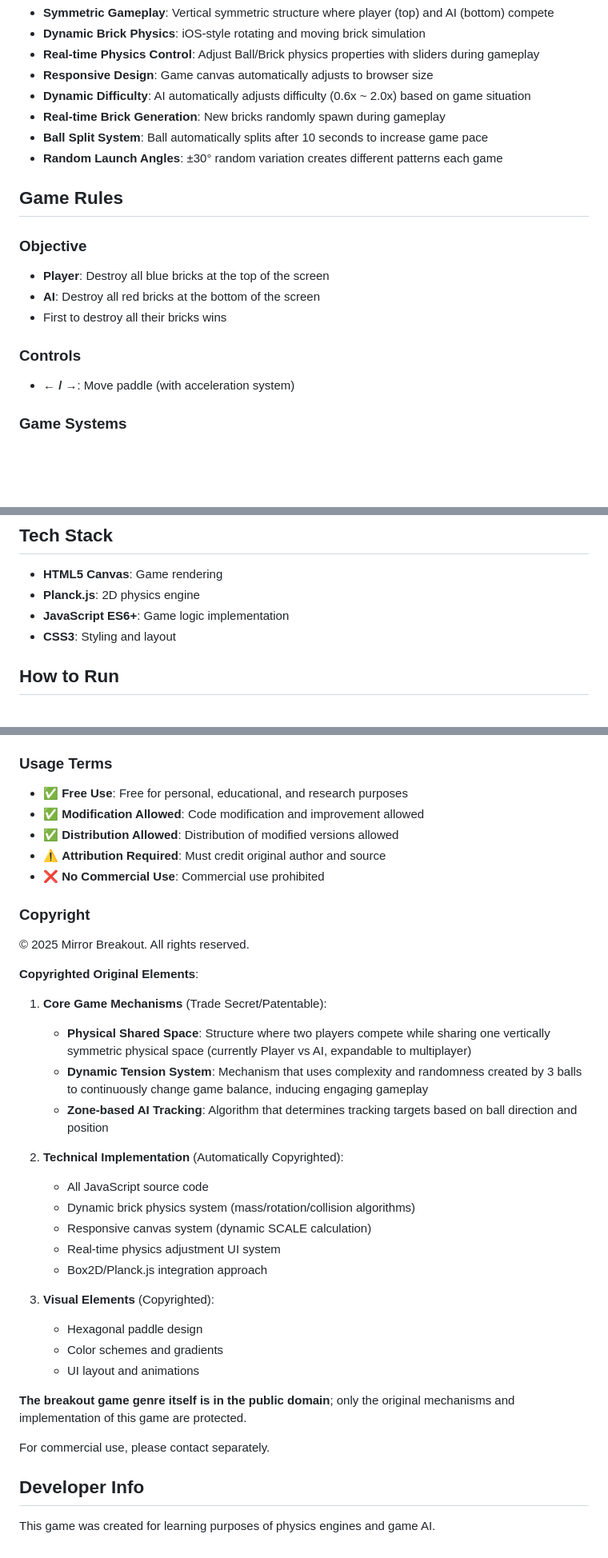
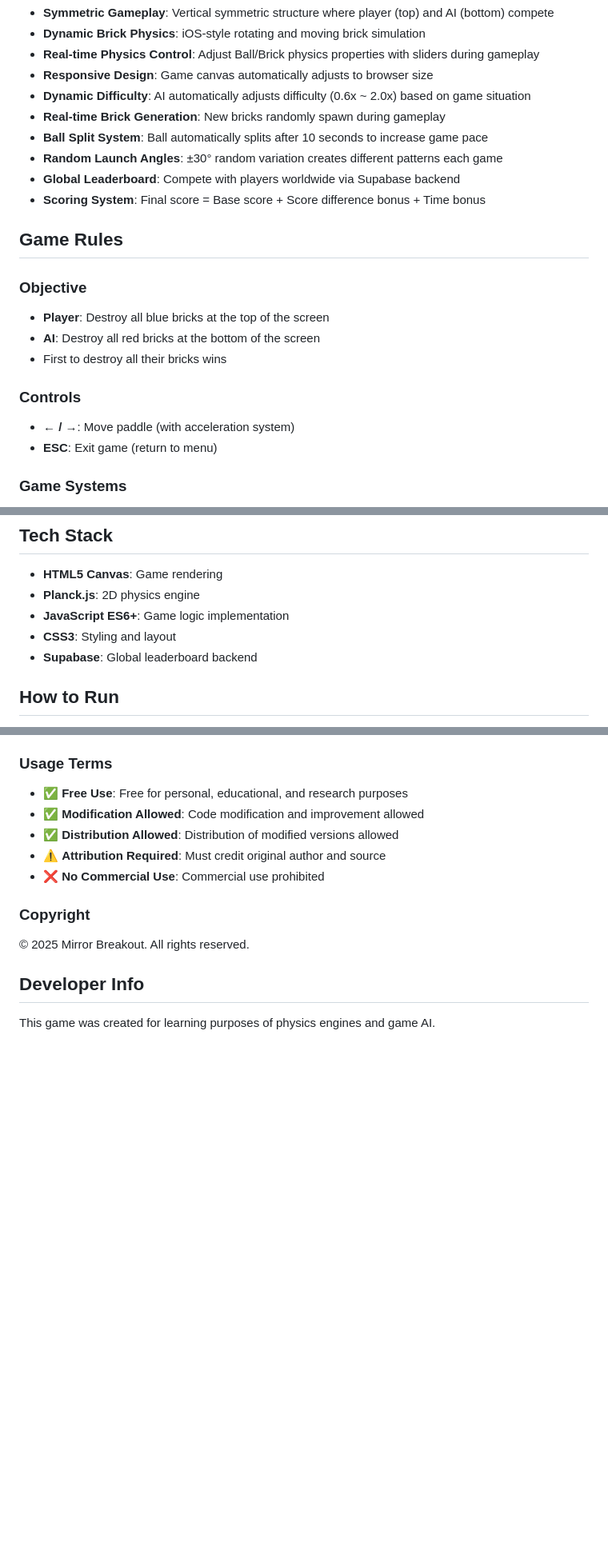
Before and after one commit to gogodevelop2/mirror-breakout, a Markdown page: README.md, 3 parts joined by grey strips. Shown at 80% size. Drawn GitHub-style; blank space fills up the shorter version.

```diff
--- a/README.md
+++ b/README.md
@@ -148,6 +146,8 @@ game-test01/
 - **Real-time Brick Generation**: New bricks randomly spawn during gameplay
 - **Ball Split System**: Ball automatically splits after 10 seconds to increase game pace
 - **Random Launch Angles**: ±30° random variation creates different patterns each game
+- **Global Leaderboard**: Compete with players worldwide via Supabase backend
+- **Scoring System**: Final score = Base score + Score difference bonus + Time bonus
 
 ## Game Rules
 
@@ -158,6 +158,7 @@ game-test01/
 
 ### Controls
 - **← / →**: Move paddle (with acceleration system)
+- **ESC**: Exit game (return to menu)
 
 ### Game Systems
 1. **Countdown**: 3-second countdown before game starts
@@ -171,6 +172,7 @@ game-test01/
 - **Planck.js**: 2D physics engine
 - **JavaScript ES6+**: Game logic implementation
 - **CSS3**: Styling and layout
+- **Supabase**: Global leaderboard backend
 
 ## How to Run
 
@@ -202,29 +204,6 @@ This project is licensed under the [Creative Commons Attribution-NonCommercial 4
 ### Copyright
 © 2025 Mirror Breakout. All rights reserved.
 
-**Copyrighted Original Elements**:
-
-1. **Core Game Mechanisms** (Trade Secret/Patentable):
-   - **Physical Shared Space**: Structure where two players compete while sharing one vertically symmetric physical space (currently Player vs AI, expandable to multiplayer)
-   - **Dynamic Tension System**: Mechanism that uses complexity and randomness created by 3 balls to continuously change game balance, inducing engaging gameplay
-   - **Zone-based AI Tracking**: Algorithm that determines tracking targets based on ball direction and position
-
-2. **Technical Implementation** (Automatically Copyrighted):
-   - All JavaScript source code
-   - Dynamic brick physics system (mass/rotation/collision algorithms)
-   - Responsive canvas system (dynamic SCALE calculation)
-   - Real-time physics adjustment UI system
-   - Box2D/Planck.js integration approach
-
-3. **Visual Elements** (Copyrighted):
-   - Hexagonal paddle design
-   - Color schemes and gradients
-   - UI layout and animations
-
-**The breakout game genre itself is in the public domain**; only the original mechanisms and implementation of this game are protected.
-
-For commercial use, please contact separately.
-
 ## Developer Info
 
 This game was created for learning purposes of physics engines and game AI.
```
Also changed, not shown: other parts of README.md (+30 -32 lines).
